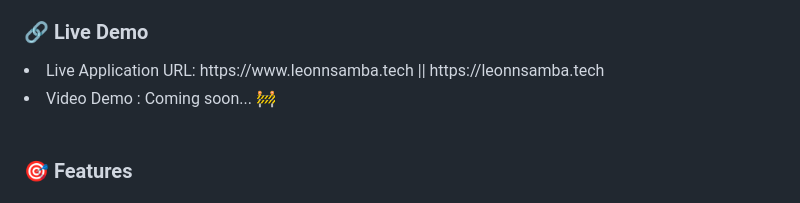
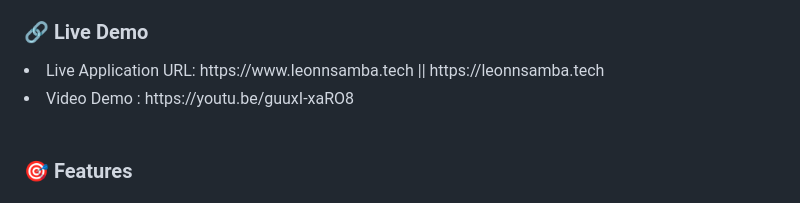
Before and after one commit to L-nsamba/playing-around-with-apis-summative-L-nsamba, a Markdown page: README.md, the part around the change. Drawn GitHub-style.

Commit message:
Update video demo link in README

```diff
--- a/README.md
+++ b/README.md
@@ -6,7 +6,7 @@ A full-stack web application that enables users to search for medications, explo
 
 ### 🔗 Live Demo
 <li> Live Application URL: https://www.leonnsamba.tech || https://leonnsamba.tech </li>
-<li> Video Demo : Coming soon... 🚧</li>
+<li> Video Demo : https://youtu.be/guuxI-xaRO8 </li>
 <br>
 
 ### 🎯 Features
```
